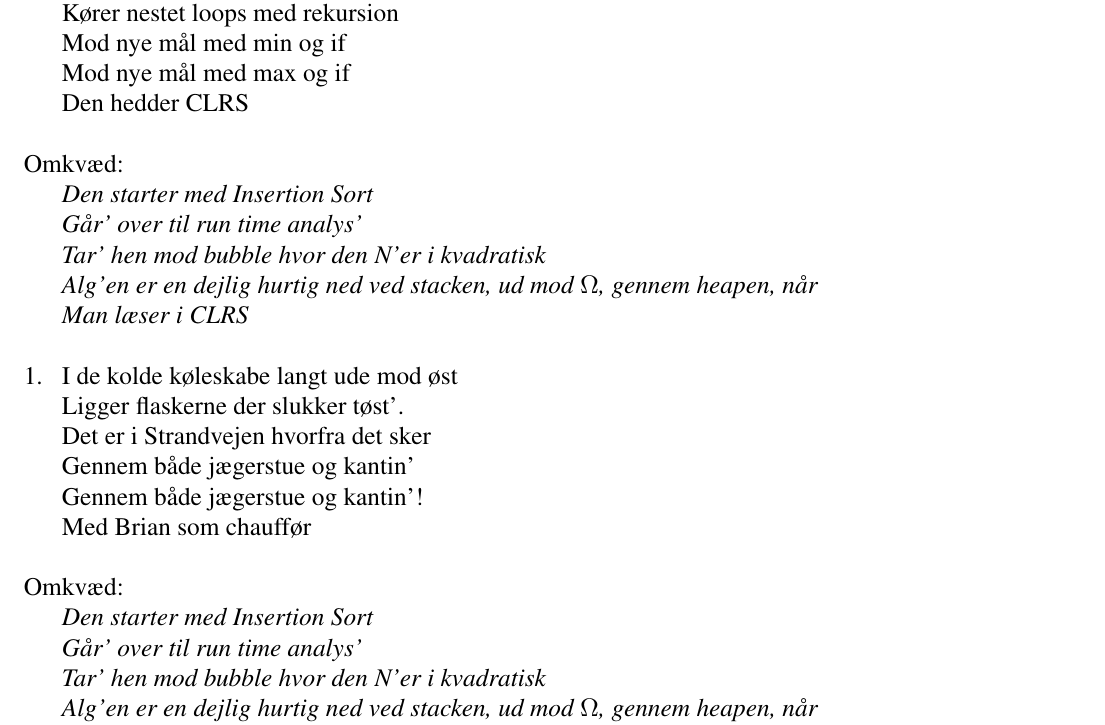
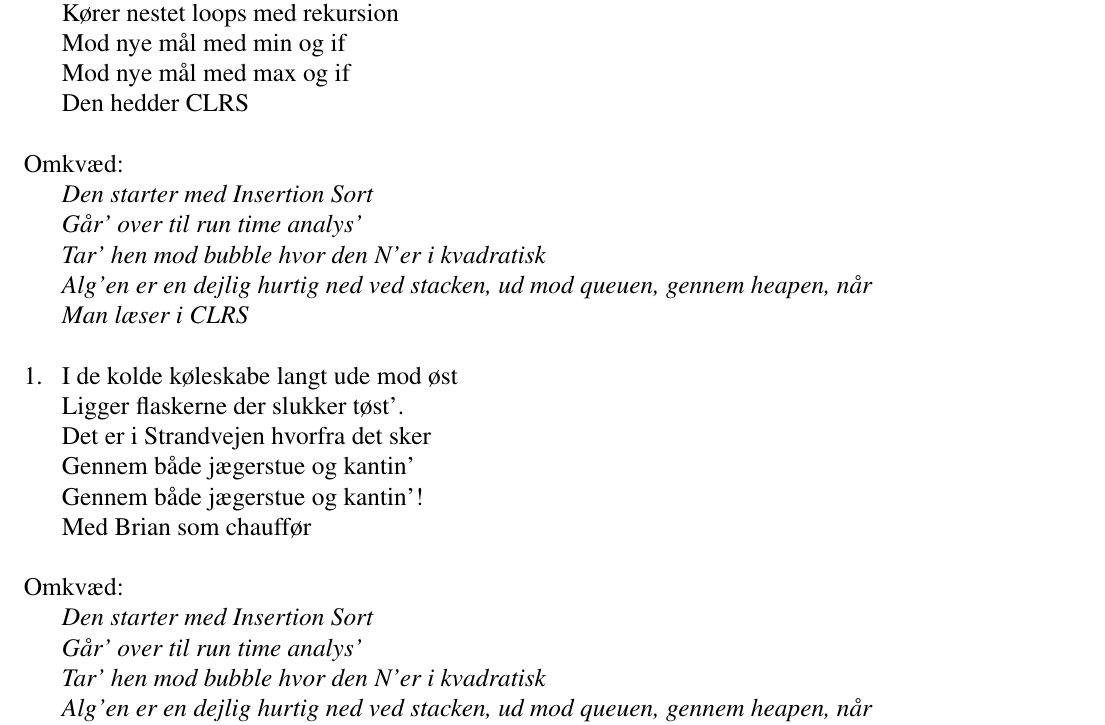
Before and after one commit to f-klubben/sangbog, a LaTeX document (main.tex, which reads sange/CLRS.tex): part of page 29 of 62, cut so that both start at the same text. Compiled offline with pdfLaTeX.

Commit message:
Replace word
Omega --> queuen

```diff
--- a/sange/CLRS.tex
+++ b/sange/CLRS.tex
@@ -12,7 +12,7 @@
     Den starter med Insertion Sort
     Går' over til run time analys'
     Tar' hen mod bubble hvor den N'er i kvadratisk
-    Alg'en er en dejlig hurtig ned ved stacken, ud mod $\Omega$, gennem heapen, når
+    Alg'en er en dejlig hurtig ned ved stacken, ud mod queuen, gennem heapen, når
     Man læser i CLRS
     \end{omkvaed}
 
@@ -29,7 +29,7 @@
     Den starter med Insertion Sort
     Går' over til run time analys'
     Tar' hen mod bubble hvor den N'er i kvadratisk
-    Alg'en er en dejlig hurtig ned ved stacken, ud mod $\Omega$, gennem heapen, når
+    Alg'en er en dejlig hurtig ned ved stacken, ud mod queuen, gennem heapen, når
     Man læser i CLRS
     \end{omkvaed}
 
@@ -47,7 +47,7 @@
     Den starter med Insertion Sort
     Går' over til run time analys'
     Tar' hen mod bubble hvor den N'er i kvadratisk
-    Alg'en er en dejlig hurtig ned ved stacken, ud mod $\Omega$, gennem heapen, når
+    Alg'en er en dejlig hurtig ned ved stacken, ud mod queuen, gennem heapen, når
     Man læser i CLRS
     \end{omkvaed}
     \end{sang}
```
